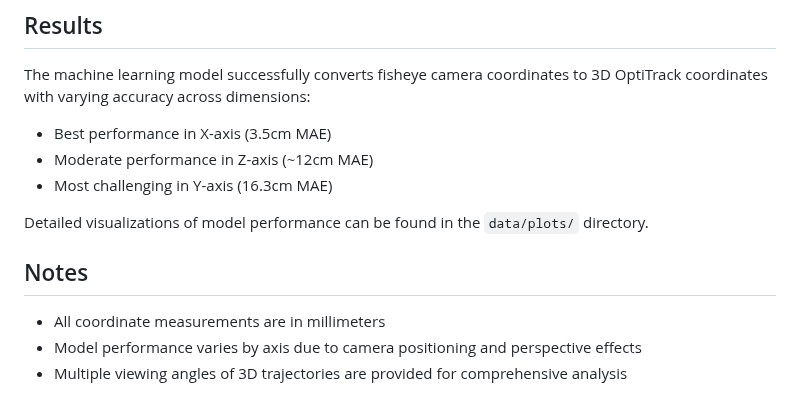
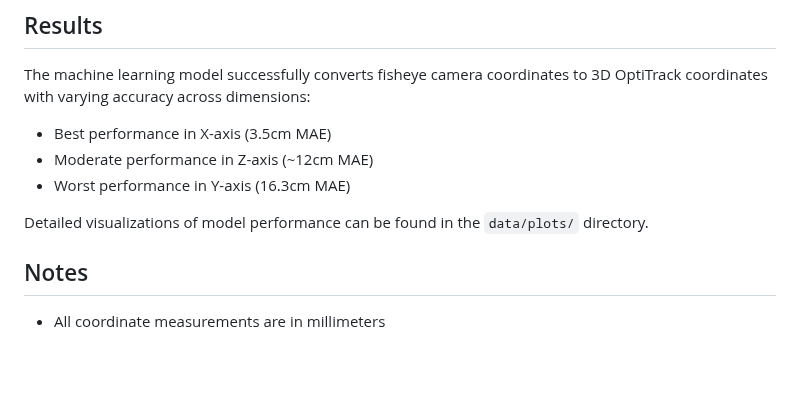
Before and after one commit to evanap003300/Converting_YOLO_Coordinates_To_3D, a Markdown page: README.md, the part around the change. Drawn GitHub-style; blank space fills up the shorter version.

```diff
--- a/README.md
+++ b/README.md
@@ -109,11 +109,9 @@ python src/plotting/plot_results.py
 The machine learning model successfully converts fisheye camera coordinates to 3D OptiTrack coordinates with varying accuracy across dimensions:
 - Best performance in X-axis (3.5cm MAE)
 - Moderate performance in Z-axis (~12cm MAE)
-- Most challenging in Y-axis (16.3cm MAE)
+- Worst performance in Y-axis (16.3cm MAE)
 
 Detailed visualizations of model performance can be found in the `data/plots/` directory.
 
 ## Notes
 - All coordinate measurements are in millimeters
-- Model performance varies by axis due to camera positioning and perspective effects
-- Multiple viewing angles of 3D trajectories are provided for comprehensive analysis
```
